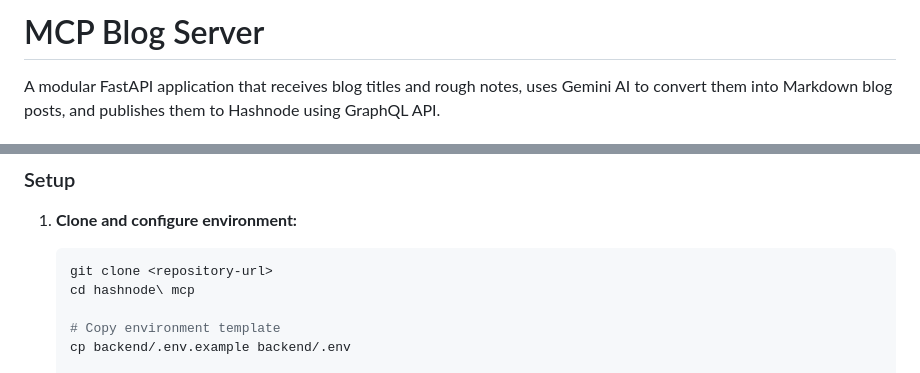
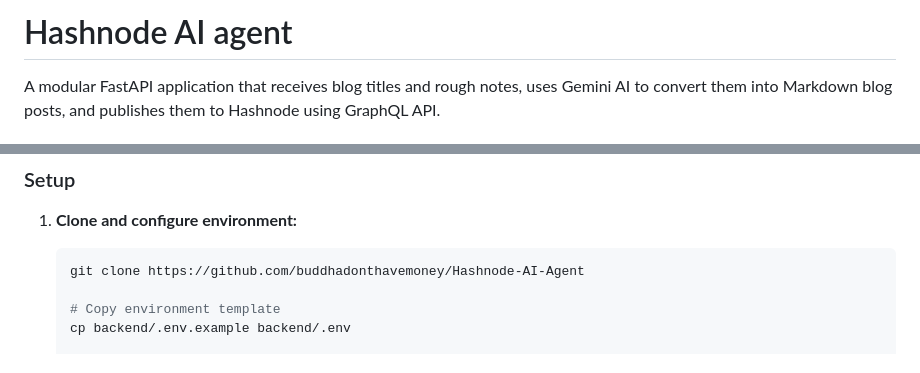
Before and after one commit to buddhadonthavemoney/Hashnode-AI-Agent, a Markdown page: README.md, 2 parts joined by grey strips. Rendered like a GitHub page.

Commit message:
chore: update readme

````diff
--- a/README.md
+++ b/README.md
@@ -1,4 +1,4 @@
-# MCP Blog Server
+# Hashnode AI agent
 
 A modular FastAPI application that receives blog titles and rough notes, uses Gemini AI to convert them into Markdown blog posts, and publishes them to Hashnode using GraphQL API.
 
@@ -13,8 +13,7 @@ A modular FastAPI application that receives blog titles and rough notes, uses Ge
 
 1. **Clone and configure environment:**
    ```bash
-   git clone <repository-url>
-   cd hashnode\ mcp
+   git clone https://github.com/buddhadonthavemoney/Hashnode-AI-Agent
 
    # Copy environment template
    cp backend/.env.example backend/.env
````
